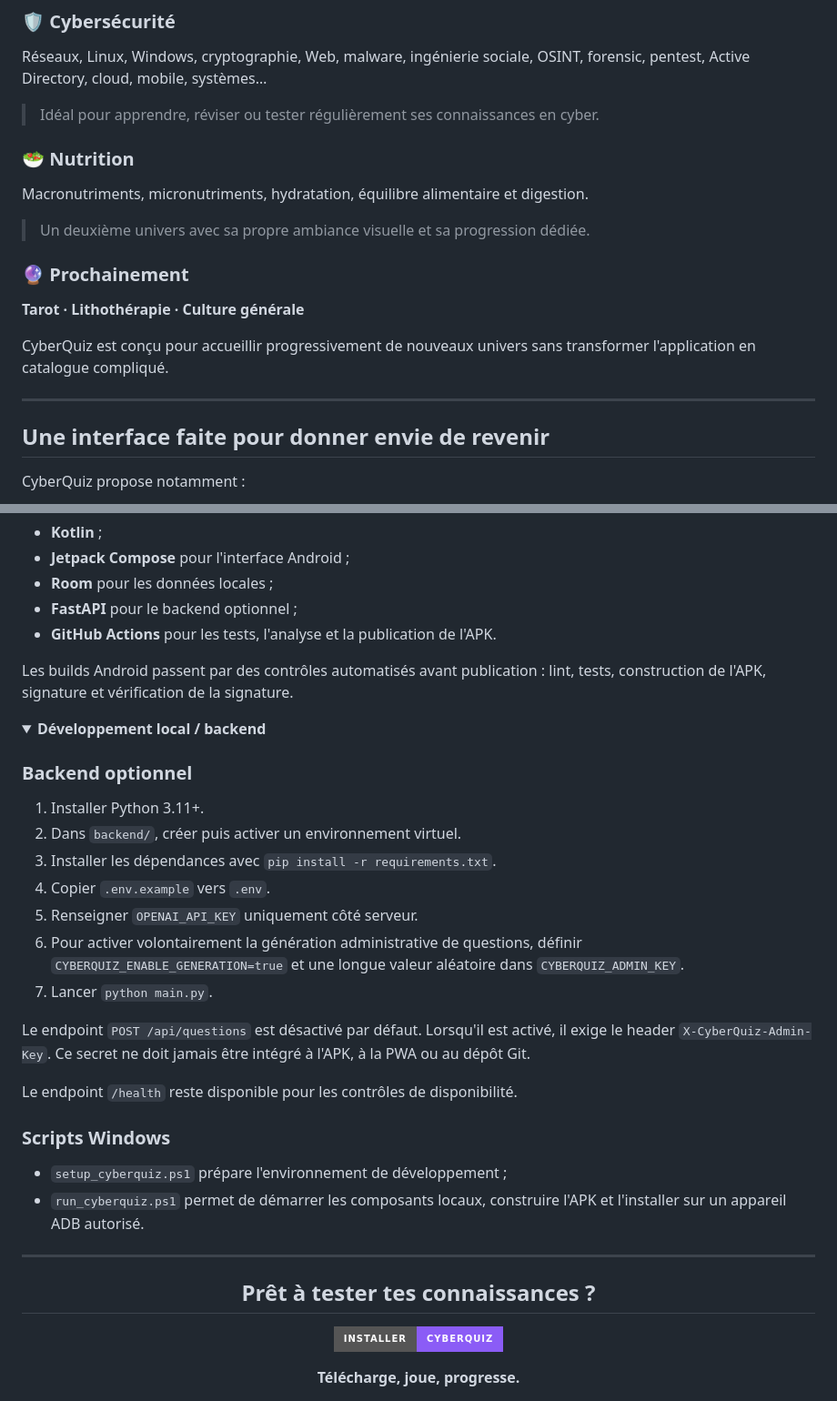
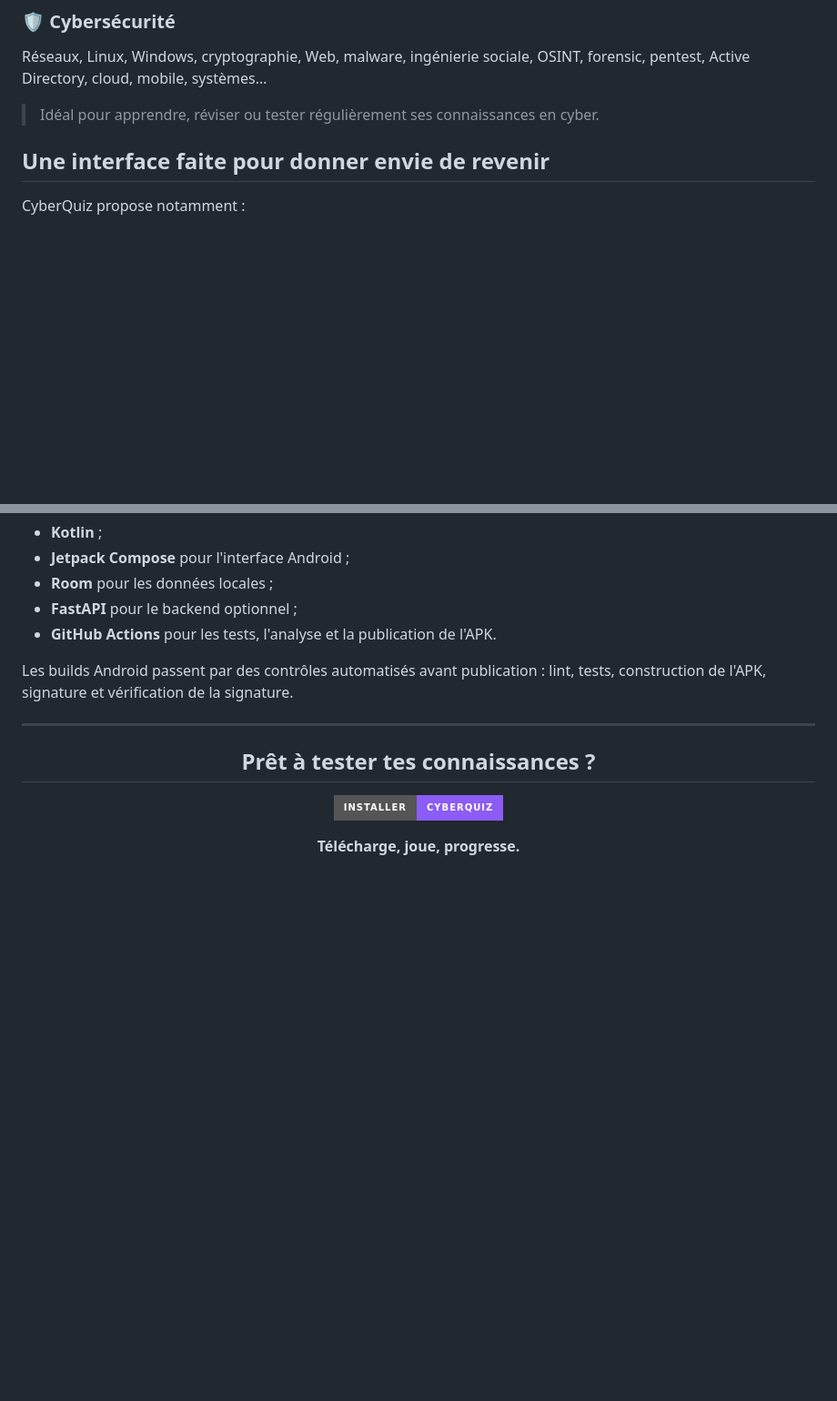
Before and after one commit to Elikto/CyberQuiz, a Markdown page: README.md, 2 parts joined by grey strips. Shown at 91% size. Rendered like a GitHub page; folded sections open; badges without logos; blank space fills up the shorter version.

Commit message:
Update README presentation
mieuxx

```diff
--- a/README.md
+++ b/README.md
@@ -44,19 +44,6 @@ Réseaux, Linux, Windows, cryptographie, Web, malware, ingénierie sociale, OSIN
 
 > Idéal pour apprendre, réviser ou tester régulièrement ses connaissances en cyber.
 
-### 🥗 Nutrition
-
-Macronutriments, micronutriments, hydratation, équilibre alimentaire et digestion.
-
-> Un deuxième univers avec sa propre ambiance visuelle et sa progression dédiée.
-
-### 🔮 Prochainement
-
-**Tarot · Lithothérapie · Culture générale**
-
-CyberQuiz est conçu pour accueillir progressivement de nouveaux univers sans transformer l'application en catalogue compliqué.
-
----
 
 ## Une interface faite pour donner envie de revenir
 
@@ -140,29 +127,6 @@ CyberQuiz est construit avec :
 
 Les builds Android passent par des contrôles automatisés avant publication : lint, tests, construction de l'APK, signature et vérification de la signature.
 
-<details>
-<summary><strong>Développement local / backend</strong></summary>
-
-### Backend optionnel
-
-1. Installer Python 3.11+.
-2. Dans `backend/`, créer puis activer un environnement virtuel.
-3. Installer les dépendances avec `pip install -r requirements.txt`.
-4. Copier `.env.example` vers `.env`.
-5. Renseigner `OPENAI_API_KEY` uniquement côté serveur.
-6. Pour activer volontairement la génération administrative de questions, définir `CYBERQUIZ_ENABLE_GENERATION=true` et une longue valeur aléatoire dans `CYBERQUIZ_ADMIN_KEY`.
-7. Lancer `python main.py`.
-
-Le endpoint `POST /api/questions` est désactivé par défaut. Lorsqu'il est activé, il exige le header `X-CyberQuiz-Admin-Key`. Ce secret ne doit jamais être intégré à l'APK, à la PWA ou au dépôt Git.
-
-Le endpoint `/health` reste disponible pour les contrôles de disponibilité.
-
-### Scripts Windows
-
-- `setup_cyberquiz.ps1` prépare l'environnement de développement ;
-- `run_cyberquiz.ps1` permet de démarrer les composants locaux, construire l'APK et l'installer sur un appareil ADB autorisé.
-
-</details>
 
 ---
 
```
Also changed, not shown: other parts of README.md (+1 -1 lines).
